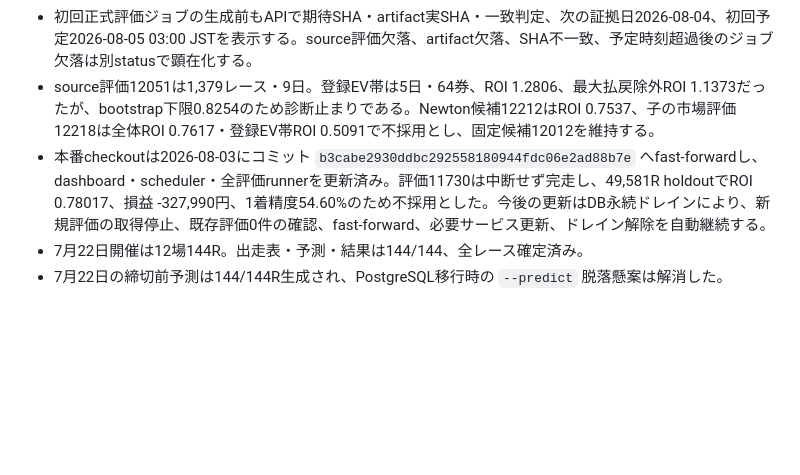
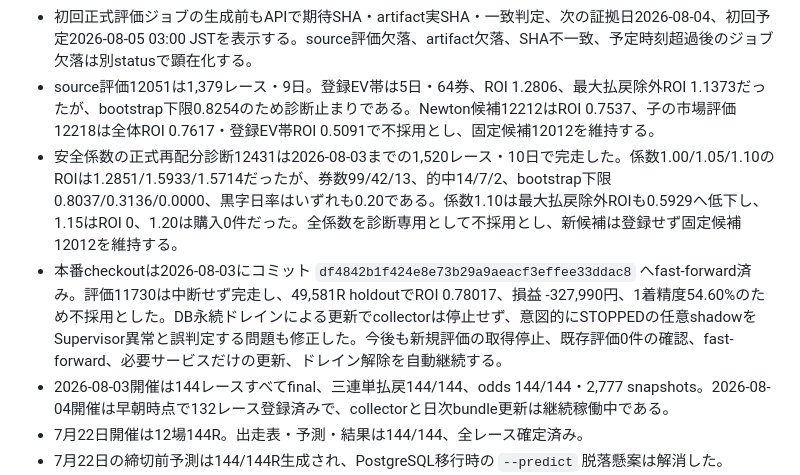
Before and after one commit to ryo100794/boat, a Markdown page: docs/PROJECT_STATUS.md, the part around one of its changes. GitHub-like rendering; blank space fills up the shorter version.

Commit message:
Record trend safety sweep rejection

```diff
--- a/docs/PROJECT_STATUS.md
+++ b/docs/PROJECT_STATUS.md
@@ -10,7 +10,9 @@
 - 正式ゲートは30完全日、1,000レース、200券、20有効的中以上に加え、ROI・最大払戻除外ROI・日クラスタbootstrap片側95%下限がすべて1超、黒字日率0.60以上、市場比較信頼度0.95以上、選択確率較正p値0.05以上を要求する。さらに、T-5 coverage 100%、払戻完全、予定日・評価日・レース集合の一致、ルックアヘッド・予測fallback・重複・運用データエラー0を成果物内の必須gateとして判定する。
 - 初回正式評価ジョブの生成前もAPIで期待SHA・artifact実SHA・一致判定、次の証拠日2026-08-04、初回予定2026-08-05 03:00 JSTを表示する。source評価欠落、artifact欠落、SHA不一致、予定時刻超過後のジョブ欠落は別statusで顕在化する。
 - source評価12051は1,379レース・9日。登録EV帯は5日・64券、ROI 1.2806、最大払戻除外ROI 1.1373だったが、bootstrap下限0.8254のため診断止まりである。Newton候補12212はROI 0.7537、子の市場評価12218は全体ROI 0.7617・登録EV帯ROI 0.5091で不採用とし、固定候補12012を維持する。
-- 本番checkoutは2026-08-03にコミット `b3cabe2930ddbc292558180944fdc06e2ad88b7e` へfast-forwardし、dashboard・scheduler・全評価runnerを更新済み。評価11730は中断せず完走し、49,581R holdoutでROI 0.78017、損益 -327,990円、1着精度54.60%のため不採用とした。今後の更新はDB永続ドレインにより、新規評価の取得停止、既存評価0件の確認、fast-forward、必要サービス更新、ドレイン解除を自動継続する。
+- 安全係数の正式再配分診断12431は2026-08-03までの1,520レース・10日で完走した。係数1.00/1.05/1.10のROIは1.2851/1.5933/1.5714だったが、券数99/42/13、的中14/7/2、bootstrap下限0.8037/0.3136/0.0000、黒字日率はいずれも0.20である。係数1.10は最大払戻除外ROIも0.5929へ低下し、1.15はROI 0、1.20は購入0件だった。全係数を診断専用として不採用とし、新候補は登録せず固定候補12012を維持する。
+- 本番checkoutは2026-08-03にコミット `df4842b1f424e8e73b29a9aeacf3effee33ddac8` へfast-forward済み。評価11730は中断せず完走し、49,581R holdoutでROI 0.78017、損益 -327,990円、1着精度54.60%のため不採用とした。DB永続ドレインによる更新でcollectorは停止せず、意図的にSTOPPEDの任意shadowをSupervisor異常と誤判定する問題も修正した。今後も新規評価の取得停止、既存評価0件の確認、fast-forward、必要サービスだけの更新、ドレイン解除を自動継続する。
+- 2026-08-03開催は144レースすべてfinal、三連単払戻144/144、odds 144/144・2,777 snapshots。2026-08-04開催は早朝時点で132レース登録済みで、collectorと日次bundle更新は継続稼働中である。
 - 7月22日開催は12場144R。出走表・予測・結果は144/144、全レース確定済み。
 - 7月22日の締切前予測は144/144R生成され、PostgreSQL移行時の `--predict` 脱落懸案は解消した。
 - 過去10年分は番組3,656日、結果3,653日、取得残0。DBは558,120R、確定550,727R、odds snapshot 111,292件。
```
Also changed, not shown: other parts of docs/PROJECT_STATUS.md (+1 -1 lines).
